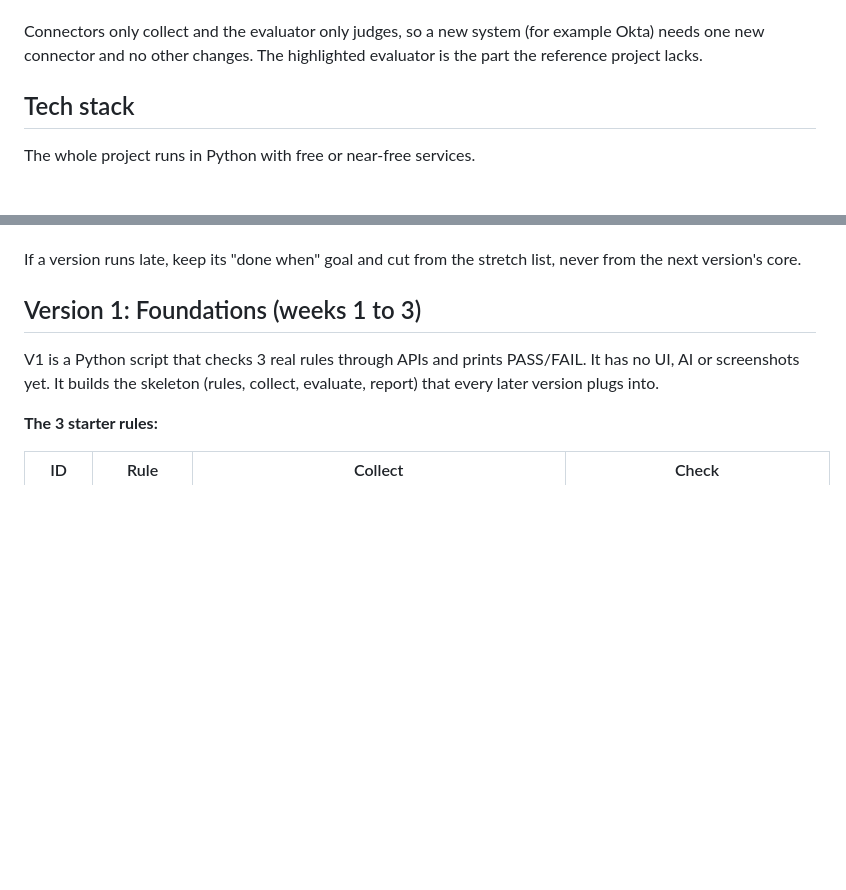
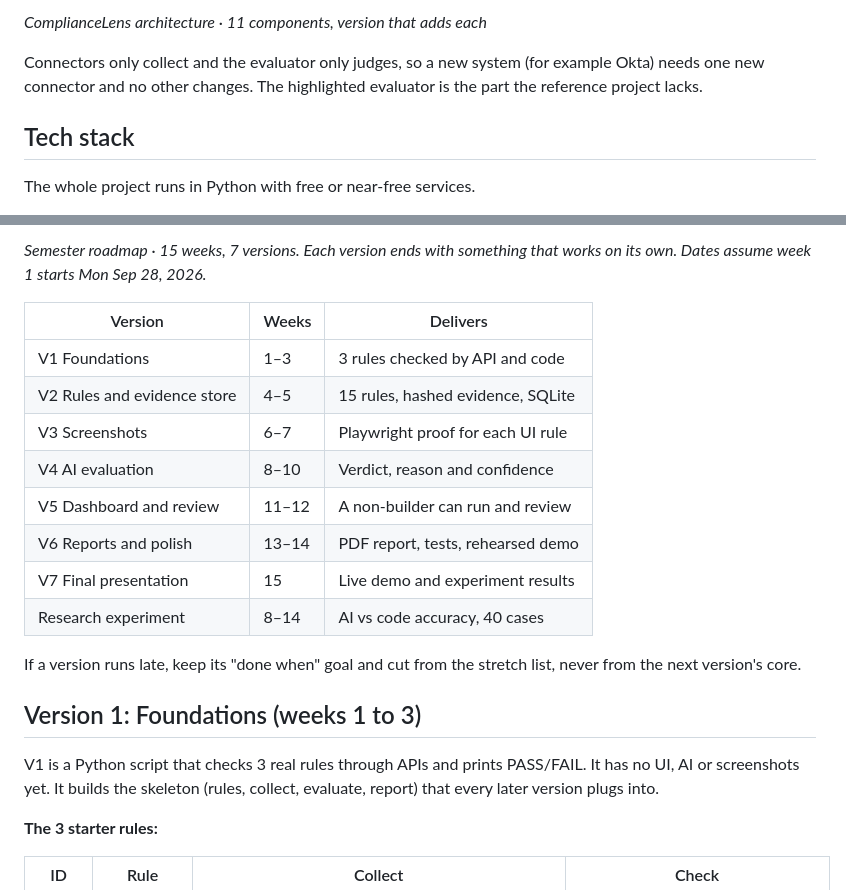
Before and after one commit to devpateltech007/SentinellAI, a Markdown page: ComplianceLens — Semester Project Plan.md, 2 parts joined by grey strips. Rendered like a GitHub page; blank space fills up the shorter version.

```diff
--- a/ComplianceLens — Semester Project Plan.md
+++ b/ComplianceLens — Semester Project Plan.md
@@ -126,3 +156,4 @@ The finished system is a pipeline: rules go in at the top, and verdicts with evi
+*ComplianceLens architecture · 11 components, version that adds each*
 
 Connectors only collect and the evaluator only judges, so a new system (for example Okta) needs one new connector and no other changes. The highlighted evaluator is the part the reference project lacks.
 
@@ -157,3 +210,15 @@ The 15-week semester splits into six build versions and a final presentation wee
+*Semester roadmap · 15 weeks, 7 versions. Each version ends with something that works on its own. Dates assume week 1 starts Mon Sep 28, 2026.*
+
+| Version | Weeks | Delivers |
+| --- | --- | --- |
+| V1 Foundations | 1–3 | 3 rules checked by API and code |
+| V2 Rules and evidence store | 4–5 | 15 rules, hashed evidence, SQLite |
+| V3 Screenshots | 6–7 | Playwright proof for each UI rule |
+| V4 AI evaluation | 8–10 | Verdict, reason and confidence |
+| V5 Dashboard and review | 11–12 | A non-builder can run and review |
+| V6 Reports and polish | 13–14 | PDF report, tests, rehearsed demo |
+| V7 Final presentation | 15 | Live demo and experiment results |
+| Research experiment | 8–14 | AI vs code accuracy, 40 cases |
 
 If a version runs late, keep its "done when" goal and cut from the stretch list, never from the next version's core.
 
```
Also changed, not shown: other parts of ComplianceLens — Semester Project Plan.md (+54 -2 lines).
